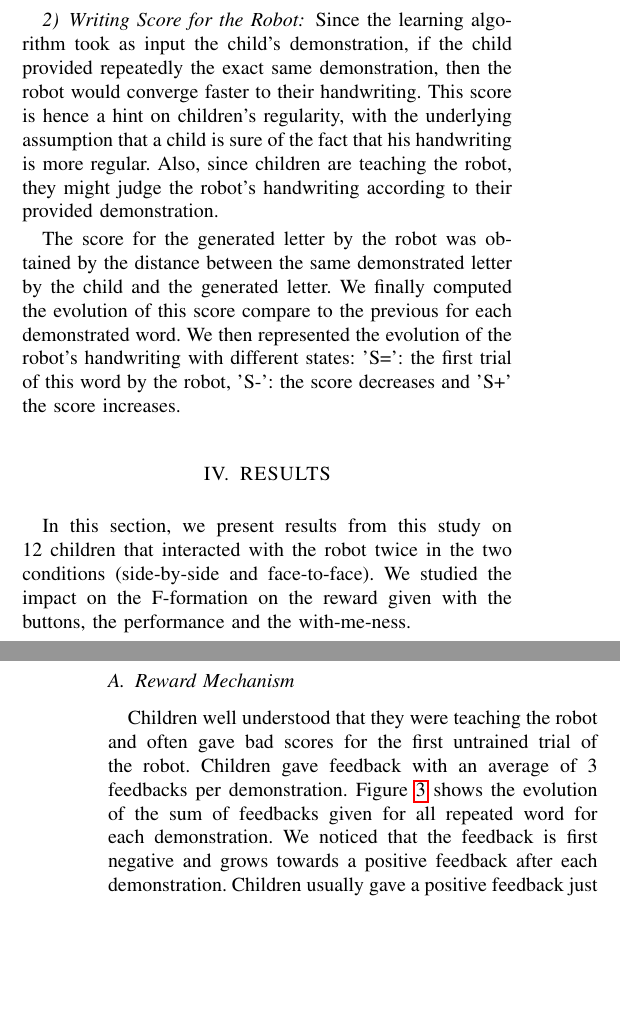
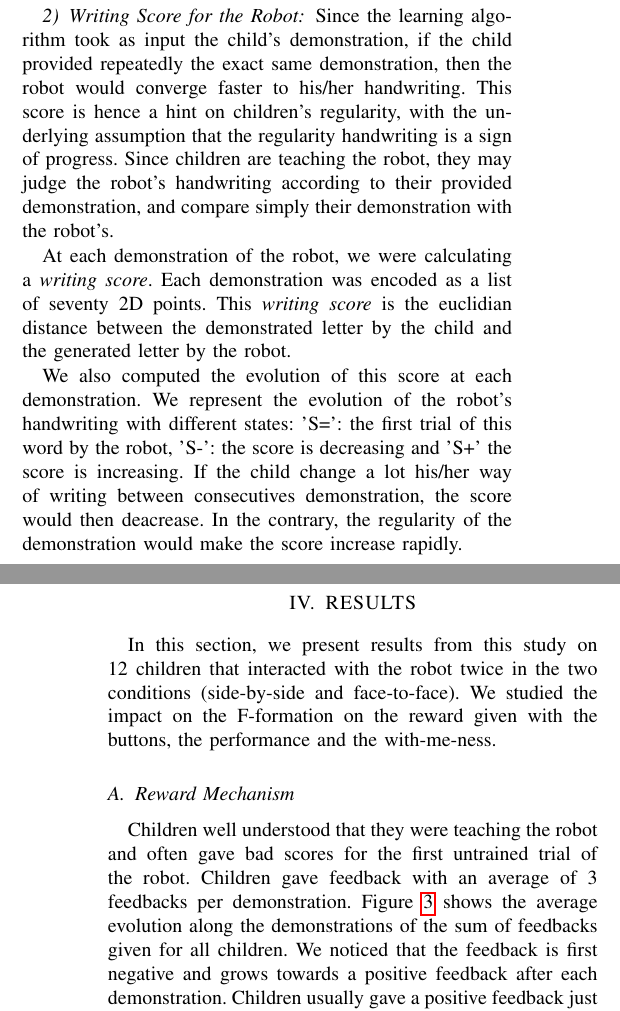
Before and after one commit to chili-epfl/paper-ro_man2016-fformation, a LaTeX paper (paper-Ro_Man-2016.tex): two parts of the columns of pages 3 and 4 of 6, joined at a grey line, cut so that both start at the same text, the shorter picture padded with empty space. Compiled offline with pdfLaTeX.

Commit message:
taking review into account, todo proof reading, last section and redo figure and discussion

```diff
--- a/paper-Ro_Man-2016.tex
+++ b/paper-Ro_Man-2016.tex
@@ -293,14 +298,19 @@ These measure were cues to how dedicated the child was in the task
 
 \subsubsection{Writing Score for the Robot}
 %Regularity of writing in time
-Since the learning algorithm took as input the child's demonstration, if the child provided repeatedly the exact same demonstration, then the robot would converge faster to their handwriting.
-This score is hence a hint on children's regularity, with the underlying assumption that a child is sure of the fact that his handwriting is more regular.
-Also, since children are teaching the robot, they might judge the robot's handwriting according to their provided demonstration.
+Since the learning algorithm took as input the child's demonstration, if the child provided repeatedly the exact same demonstration, then the robot would converge faster to his/her handwriting.
+This score is hence a hint on children's regularity, with the underlying assumption that the regularity handwriting is a sign of progress.
+Since children are teaching the robot, they may judge the robot's handwriting according to their provided demonstration, and compare simply their demonstration with the robot's.
 
-The score for the generated letter by the robot was obtained by the distance between the same demonstrated letter by the child and the generated letter.
-We finally computed the evolution of this score compare to the previous for each demonstrated word.
-We then represented the evolution of the robot's handwriting with different states:
-'S=': the first trial of this word by the robot, 'S-': the score decreases and 'S+' the score increases.
+At each demonstration of the robot, we were calculating a \emph{writing score}.
+Each demonstration was encoded as a list of seventy 2D points.
+This \emph{writing score} is the euclidian distance between the demonstrated letter by the child and the generated letter by the robot.
+
+We also computed the evolution of this score at each demonstration.
+We represent the evolution of the robot's handwriting with different states:
+'S=': the first trial of this word by the robot, 'S-': the score is decreasing and 'S+' the score is increasing.
+If the child change a lot his/her way of writing between consecutives demonstration, the score would then deacrease.
+In the contrary, the regularity of the demonstration would make the score increase rapidly.
 
 
 \section{RESULTS}
@@ -312,7 +322,7 @@ We studied the impact on the F-formation on the reward given with the buttons, t
 \subsection{Reward Mechanism}
 Children well understood that they were teaching the robot and often gave bad scores for the first untrained trial of the robot.
 Children gave feedback with an average of 3 feedbacks per demonstration.
-Figure \ref{fig:uf_nb} shows the evolution of the sum of feedbacks given for all repeated word for each demonstration.
+Figure \ref{fig:uf_nb} shows the average evolution along the demonstrations of the sum of feedbacks given for all children.
 We noticed that the feedback is first negative and grows towards a positive feedback after each demonstration.
 Children usually gave a positive feedback just before changing the word taught to the robot.
 
```
Also changed, not shown: figures/evoldemofb.png (added), figures/evolfeedback.png (added), figures/f2f_photot.png (added), figures/faceface_score.png (added), figures/fformationL.png (added), figures/fformationff.png (added), figures/fformationss.png (added), figures/s2s_photo2t.jpg (added), figures/sidebiside_score.png (added), figures/states/f2f_with_uf.svg (added), figures/states/face_score.svg (added), figures/states/face_score_uf.svg (added), figures/states/face_with_uf.svg (added), paper-Ro_Man-2016.tex (36 more changed lines), 3 other files. Lines whose indentation alone changed are shown as unchanged.
